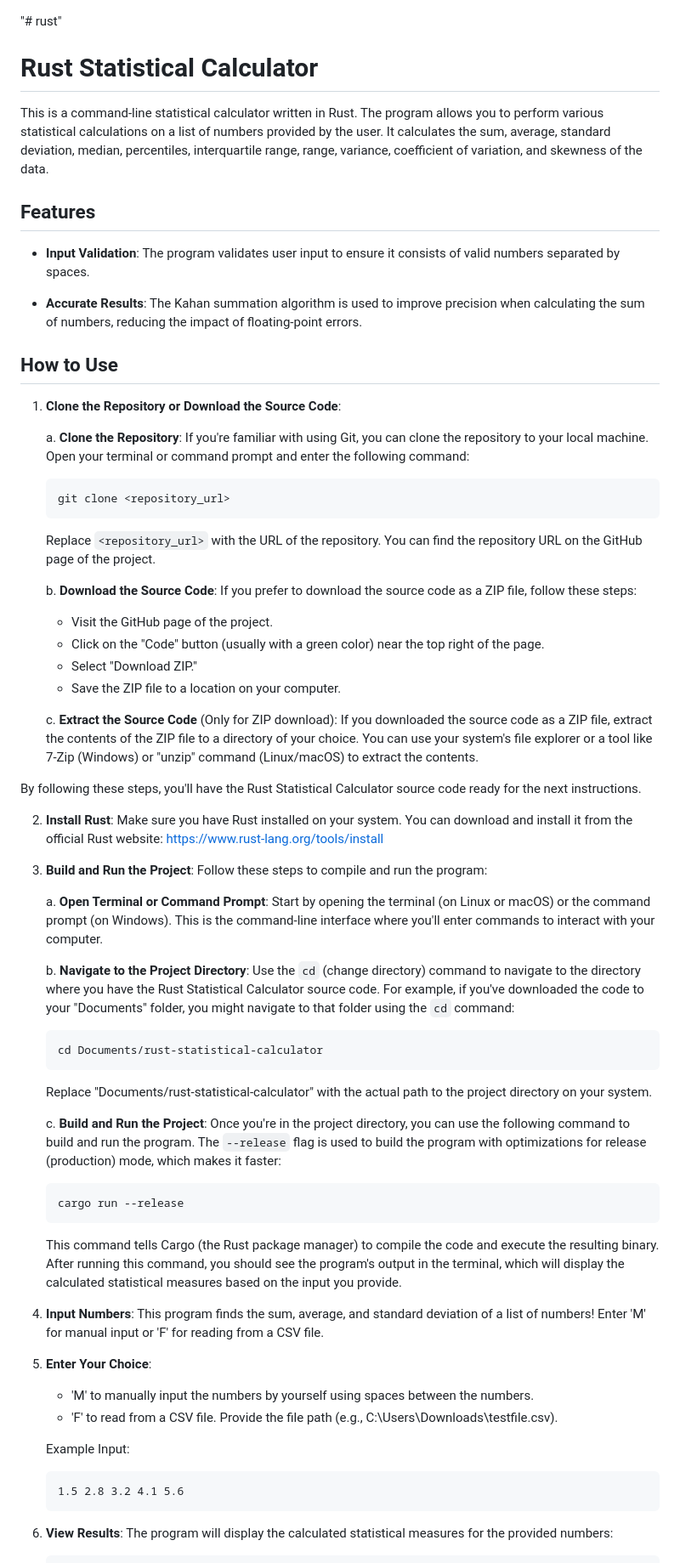
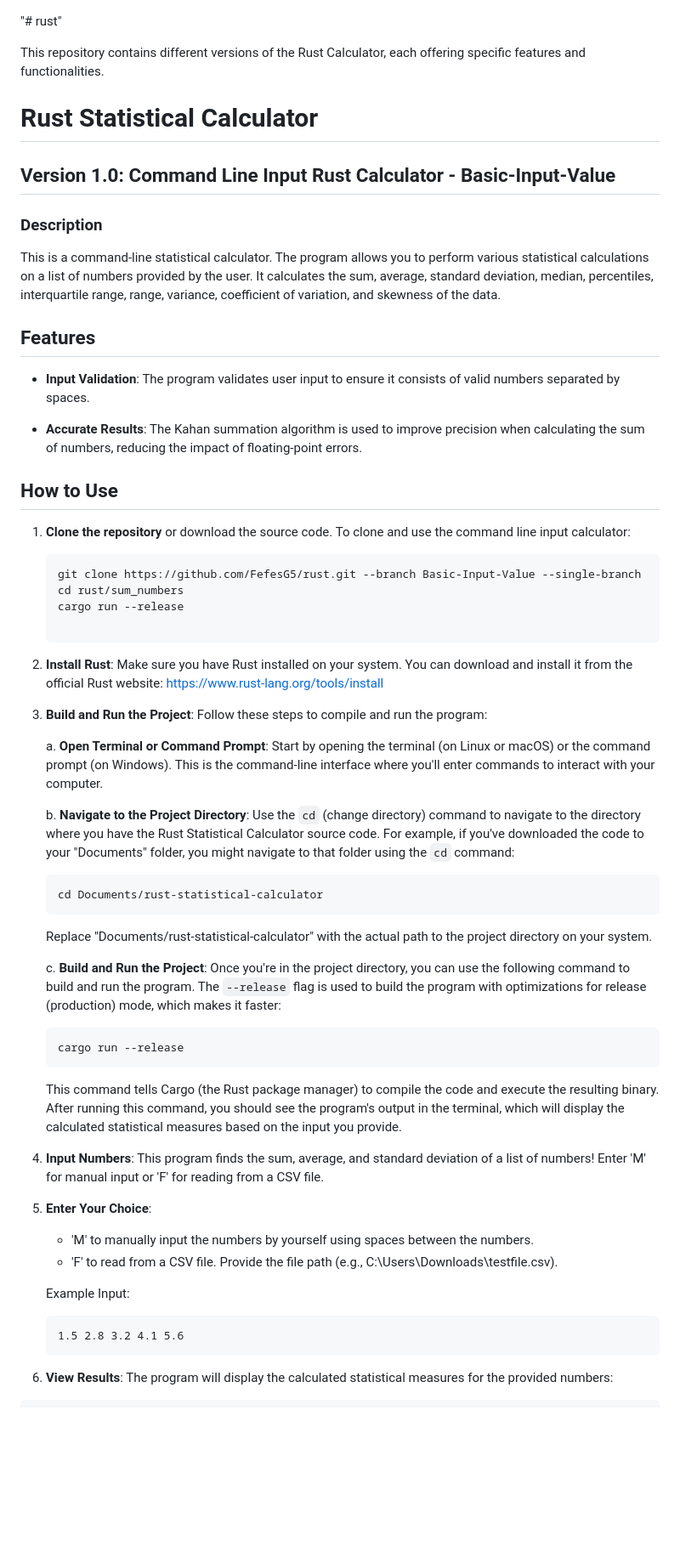
Before and after one commit to FefesG5/rust, a Markdown page: README.md, the part around one of its changes. Shown at 85% size. Rendered like a GitHub page; blank space fills up the shorter version.

````diff
--- a/README.md
+++ b/README.md
@@ -1,9 +1,14 @@
 "# rust"
 
+This repository contains different versions of the Rust Calculator, each offering specific features and functionalities.
 
 # Rust Statistical Calculator
 
-This is a command-line statistical calculator written in Rust. The program allows you to perform various statistical calculations on a list of numbers provided by the user. It calculates the sum, average, standard deviation, median, percentiles, interquartile range, range, variance, coefficient of variation, and skewness of the data.
+## Version 1.0: Command Line Input Rust Calculator - Basic-Input-Value
+
+### Description
+
+This is a command-line statistical calculator. The program allows you to perform various statistical calculations on a list of numbers provided by the user. It calculates the sum, average, standard deviation, median, percentiles, interquartile range, range, variance, coefficient of variation, and skewness of the data.
 
 ## Features
 
@@ -13,55 +18,43 @@ This is a command-line statistical calculator written in Rust. The program allow
 
 ## How to Use
 
-1. **Clone the Repository or Download the Source Code**:
+1. **Clone the repository** or download the source code. To clone and use the command line input calculator:
 
-    a. **Clone the Repository**: If you're familiar with using Git, you can clone the repository to your local machine. Open your terminal or command prompt and enter the following command:
+   ```sh
+   git clone https://github.com/FefesG5/rust.git --branch Basic-Input-Value --single-branch
+   cd rust/sum_numbers
+   cargo run --release
 
-    ```bash
-    git clone <repository_url>
-    ```
-
-    Replace `<repository_url>` with the URL of the repository. You can find the repository URL on the GitHub page of the project.
-
-    b. **Download the Source Code**: If you prefer to download the source code as a ZIP file, follow these steps:
-
-    - Visit the GitHub page of the project.
-    - Click on the "Code" button (usually with a green color) near the top right of the page.
-    - Select "Download ZIP."
-    - Save the ZIP file to a location on your computer.
-
-    c. **Extract the Source Code** (Only for ZIP download): If you downloaded the source code as a ZIP file, extract the contents of the ZIP file to a directory of your choice. You can use your system's file explorer or a tool like 7-Zip (Windows) or "unzip" command (Linux/macOS) to extract the contents.
-
-By following these steps, you'll have the Rust Statistical Calculator source code ready for the next instructions.
-
+   ```
 
 2. **Install Rust**: Make sure you have Rust installed on your system. You can download and install it from the official Rust website: [https://www.rust-lang.org/tools/install](https://www.rust-lang.org/tools/install)
 
 3. **Build and Run the Project**: Follow these steps to compile and run the program:
 
-    a. **Open Terminal or Command Prompt**: Start by opening the terminal (on Linux or macOS) or the command prompt (on Windows). This is the command-line interface where you'll enter commands to interact with your computer.
+   a. **Open Terminal or Command Prompt**: Start by opening the terminal (on Linux or macOS) or the command prompt (on Windows). This is the command-line interface where you'll enter commands to interact with your computer.
 
-    b. **Navigate to the Project Directory**: Use the `cd` (change directory) command to navigate to the directory where you have the Rust Statistical Calculator source code. For example, if you've downloaded the code to your "Documents" folder, you might navigate to that folder using the `cd` command:
+   b. **Navigate to the Project Directory**: Use the `cd` (change directory) command to navigate to the directory where you have the Rust Statistical Calculator source code. For example, if you've downloaded the code to your "Documents" folder, you might navigate to that folder using the `cd` command:
 
-    ```bash
-    cd Documents/rust-statistical-calculator
-    ```
+   ```bash
+   cd Documents/rust-statistical-calculator
+   ```
 
-    Replace "Documents/rust-statistical-calculator" with the actual path to the project directory on your system.
+   Replace "Documents/rust-statistical-calculator" with the actual path to the project directory on your system.
 
-    c. **Build and Run the Project**: Once you're in the project directory, you can use the following command to build and run the program. The `--release` flag is used to build the program with optimizations for release (production) mode, which makes it faster:
+   c. **Build and Run the Project**: Once you're in the project directory, you can use the following command to build and run the program. The `--release` flag is used to build the program with optimizations for release (production) mode, which makes it faster:
 
-    ```bash
-    cargo run --release
-    ```
+   ```bash
+   cargo run --release
+   ```
 
-    This command tells Cargo (the Rust package manager) to compile the code and execute the resulting binary. After running this command, you should see the program's output in the terminal, which will display the calculated statistical measures based on the input you provide.
+   This command tells Cargo (the Rust package manager) to compile the code and execute the resulting binary. After running this command, you should see the program's output in the terminal, which will display the calculated statistical measures based on the input you provide.
 
 4. **Input Numbers**: This program finds the sum, average, and standard deviation of a list of numbers! Enter 'M' for manual input or 'F' for reading from a CSV file.
 
 5. **Enter Your Choice**:
-    - 'M' to manually input the numbers by yourself using spaces between the numbers.
-    - 'F' to read from a CSV file. Provide the file path (e.g., C:\Users\Downloads\testfile.csv).
+
+   - 'M' to manually input the numbers by yourself using spaces between the numbers.
+   - 'F' to read from a CSV file. Provide the file path (e.g., C:\Users\Downloads\testfile.csv).
 
    Example Input:
 
@@ -69,5 +62,5 @@ By following these steps, you'll have the Rust Statistical Calculator source cod
    1.5 2.8 3.2 4.1 5.6
    ```
 
-5. **View Results**: The program will display the calculated statistical measures for the provided numbers:
+6. **View Results**: The program will display the calculated statistical measures for the provided numbers:
 
````
Also changed, not shown: other parts of README.md (+45 -14 lines).
